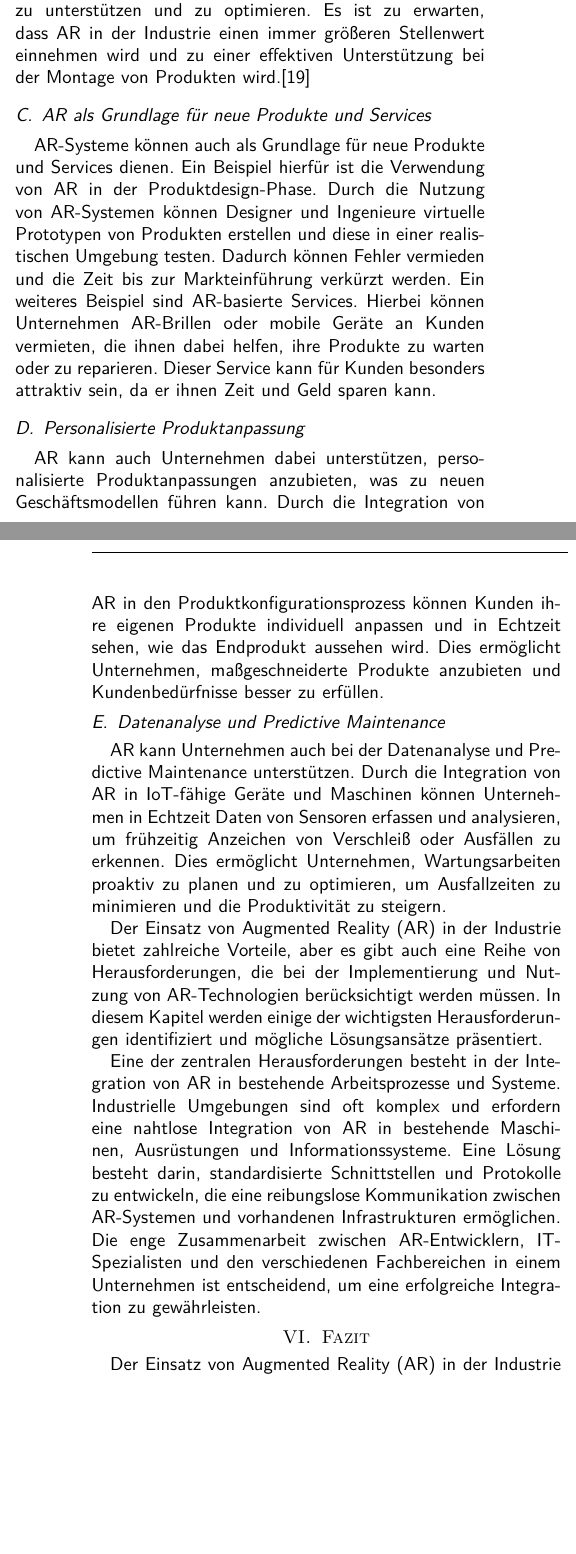
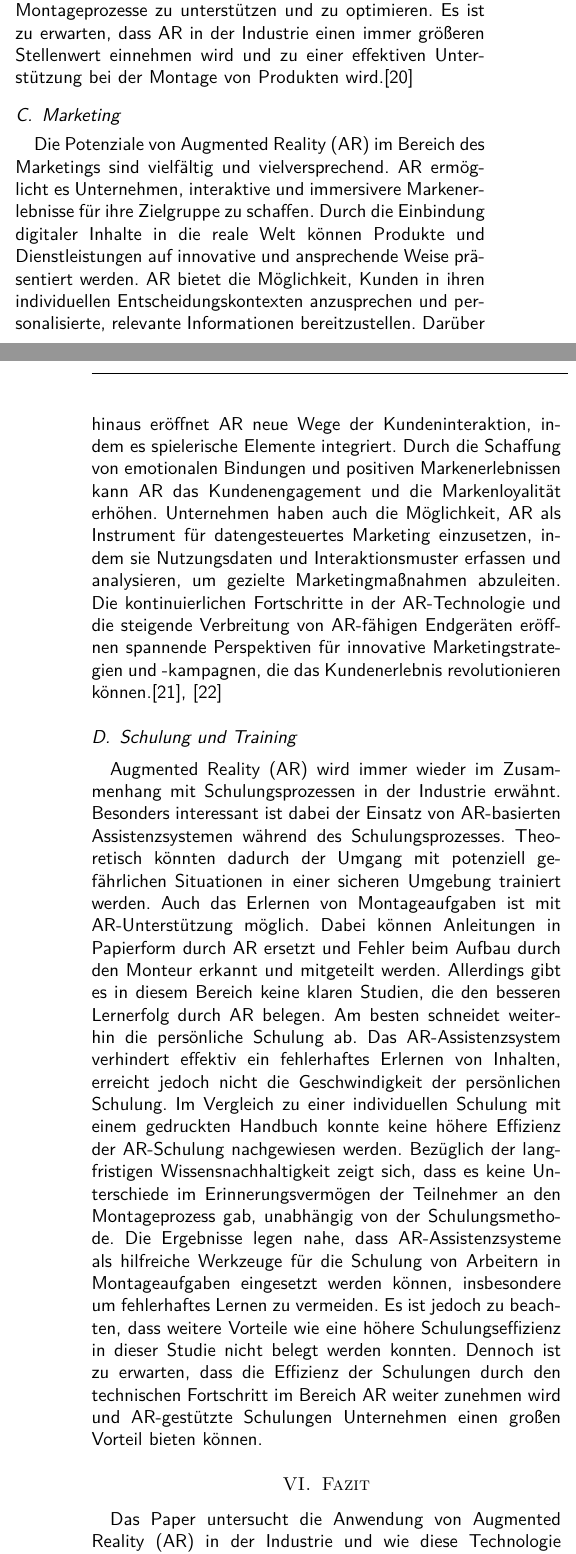
Before and after one commit to simonqune/Textsatzsysteme, a LaTeX paper (main.tex, which reads kapitel/Fazit.tex, kapitel/Potenzial von AR für neue Geschäftsmodelle.tex): two parts of the columns of pages 4 and 5 of 6, joined at a grey line, cut so that both start at the same text, the shorter picture padded with empty space. Compiled offline with pdfLaTeX.

Commit message:
zwischenstand fertig

```diff
--- a/kapitel/Fazit.tex
+++ b/kapitel/Fazit.tex
@@ -1,2 +1,3 @@
 \section{Fazit}
-Der Einsatz von Augmented Reality (AR) in der Industrie bietet immense
+Das Paper untersucht die Anwendung von Augmented Reality (AR) in der Industrie
+und wie diese Technologie zur Entwicklung neuer Geschäftsmodelle beitragen
@@ -10 +7,2 @@ Geschäftsmöglichkeiten erschließen.
 
+In Bezug auf die Wartung und Instandhaltung kann AR die Effizienz und
@@ -17 +12,2 @@ erfolgreich bewältigt werden.
 
+AR bietet auch ein großes Potenzial für den Anwendungsbereich des
@@ -25,2 +17,11 @@ Anwendungsszenarien entwickelt werden.
 
-Insgesamt lässt sich sagen, dass AR in der Industrie eine vielversprechende
+Die Nutzung von AR zur Unterstützung von Wartungsarbeiten an industriellen
+Geräten hat sich als vielversprechender Anwendungsbereich erwiesen. Durch die
+Integration von AR in die Fernwartung könnten sich sogar noch effektivere
+Möglichkeiten eröffnen.
+
+Im Bereich des Marketings sind die Potenziale von AR vielfältig und
+vielversprechend. AR ermöglicht es Unternehmen, interaktive und immersivere
+Markenerlebnisse für ihre Zielgruppe zu schaffen.
+
+Trotz der enormen Fortschritte im Bereich der Augmented Reality in den letzten
@@ -34,0 +32 @@ Geschäft schaffen.
+Insgesamt zeigt das Paper, dass AR eine vielversprechende Technologie ist, die
--- a/kapitel/Potenzial von AR für neue Geschäftsmodelle.tex
+++ b/kapitel/Potenzial von AR für neue Geschäftsmodelle.tex
@@ -45,5 +30,0 @@ Trotzdem wird die kontinuierliche technologische Weiterentwicklung AR in
-Zukunft noch leistungsfähiger machen und den Unternehmen noch mehr
-Möglichkeiten bieten, komplexe Montageprozesse zu unterstützen und zu
-optimieren. Es ist zu erwarten, dass AR in der Industrie einen immer größeren
-Stellenwert einnehmen wird und zu einer effektiven Unterstützung bei der
-Montage von Produkten wird.\cite{8951930}
@@ -50,43 +48,49 @@ Montage von Produkten wird.\cite{8951930}
+Weiterentwicklung AR in Zukunft noch leistungsfähiger machen und den
+Unternehmen noch mehr Möglichkeiten bieten, komplexe Montageprozesse zu
+unterstützen und zu optimieren. Es ist zu erwarten, dass AR in der Industrie
+einen immer größeren Stellenwert einnehmen wird und zu einer effektiven
+Unterstützung bei der Montage von Produkten wird.\cite{8951930}
 
-\subsection{AR als Grundlage für neue Produkte und Services}
-AR-Systeme können auch als Grundlage für neue Produkte und Services dienen. Ein
-Beispiel hierfür ist die Verwendung von AR in der Produktdesign-Phase. Durch
-die Nutzung von AR-Systemen können Designer und Ingenieure virtuelle Prototypen
-von Produkten erstellen und diese in einer realistischen Umgebung testen.
-Dadurch können Fehler vermieden und die Zeit bis zur Markteinführung verkürzt
-werden. Ein weiteres Beispiel sind AR-basierte Services. Hierbei können
-Unternehmen AR-Brillen oder mobile Geräte an Kunden vermieten, die ihnen dabei
-helfen, ihre Produkte zu warten oder zu reparieren. Dieser Service kann für
-Kunden besonders attraktiv sein, da er ihnen Zeit und Geld sparen kann.
+\subsection{Marketing}
+Die Potenziale von Augmented Reality (AR) im Bereich des Marketings sind
+vielfältig und vielversprechend. AR ermöglicht es Unternehmen, interaktive und
+immersivere Markenerlebnisse für ihre Zielgruppe zu schaffen. Durch die
+Einbindung digitaler Inhalte in die reale Welt können Produkte und
+Dienstleistungen auf innovative und ansprechende Weise präsentiert werden. AR
+bietet die Möglichkeit, Kunden in ihren individuellen Entscheidungskontexten
+anzusprechen und personalisierte, relevante Informationen bereitzustellen.
+Darüber hinaus eröffnet AR neue Wege der Kundeninteraktion, indem es
+spielerische Elemente integriert. Durch die Schaffung von emotionalen Bindungen
+und positiven Markenerlebnissen kann AR das Kundenengagement und die
+Markenloyalität erhöhen. Unternehmen haben auch die Möglichkeit, AR als
+Instrument für datengesteuertes Marketing einzusetzen, indem sie Nutzungsdaten
+und Interaktionsmuster erfassen und analysieren, um gezielte Marketingmaßnahmen
+abzuleiten. Die kontinuierlichen Fortschritte in der AR-Technologie und die
+steigende Verbreitung von AR-fähigen Endgeräten eröffnen spannende Perspektiven
+für innovative Marketingstrategien und -kampagnen, die das Kundenerlebnis
+revolutionieren können.\cite{chylinski2020augmented,rauschnabel2019augmented}
 
-\subsection{Personalisierte Produktanpassung}
-AR kann auch Unternehmen dabei unterstützen, personalisierte Produktanpassungen
-anzubieten, was zu neuen Geschäftsmodellen führen kann. Durch die Integration
-von AR in den Produktkonfigurationsprozess können Kunden ihre eigenen Produkte
-individuell anpassen und in Echtzeit sehen, wie das Endprodukt aussehen wird.
-Dies ermöglicht Unternehmen, maßgeschneiderte Produkte anzubieten und
-Kundenbedürfnisse besser zu erfüllen.
-
-\subsection{Datenanalyse und Predictive Maintenance}
-AR kann Unternehmen auch bei der Datenanalyse und Predictive Maintenance
-unterstützen. Durch die Integration von AR in IoT-fähige Geräte und Maschinen
-können Unternehmen in Echtzeit Daten von Sensoren erfassen und analysieren, um
-frühzeitig Anzeichen von Verschleiß oder Ausfällen zu erkennen. Dies ermöglicht
-Unternehmen, Wartungsarbeiten proaktiv zu planen und zu optimieren, um
-Ausfallzeiten zu minimieren und die Produktivität zu steigern.
-
-Der Einsatz von Augmented Reality (AR) in der Industrie bietet zahlreiche
-Vorteile, aber es gibt auch eine Reihe von Herausforderungen, die bei der
-Implementierung und Nutzung von AR-Technologien berücksichtigt werden müssen.
-In diesem Kapitel werden einige der wichtigsten Herausforderungen identifiziert
-und mögliche Lösungsansätze präsentiert.
-
-Eine der zentralen Herausforderungen besteht in der Integration von AR in
-bestehende Arbeitsprozesse und Systeme. Industrielle Umgebungen sind oft
-komplex und erfordern eine nahtlose Integration von AR in bestehende Maschinen,
-Ausrüstungen und Informationssysteme. Eine Lösung besteht darin,
-standardisierte Schnittstellen und Protokolle zu entwickeln, die eine
-reibungslose Kommunikation zwischen AR-Systemen und vorhandenen Infrastrukturen
-ermöglichen. Die enge Zusammenarbeit zwischen AR-Entwicklern, IT-Spezialisten
-und den verschiedenen Fachbereichen in einem Unternehmen ist entscheidend, um
-eine erfolgreiche Integration zu gewährleisten.
+\subsection{Schulung und Training}
+Augmented Reality (AR) wird immer wieder im Zusammenhang mit Schulungsprozessen
+in der Industrie erwähnt. Besonders interessant ist dabei der Einsatz von
+AR-basierten Assistenzsystemen während des Schulungsprozesses. Theoretisch
+könnten dadurch der Umgang mit potenziell gefährlichen Situationen in einer
+sicheren Umgebung trainiert werden. Auch das Erlernen von Montageaufgaben ist
+mit AR-Unterstützung möglich. Dabei können Anleitungen in Papierform durch AR
+ersetzt und Fehler beim Aufbau durch den Monteur erkannt und mitgeteilt werden.
+Allerdings gibt es in diesem Bereich keine klaren Studien, die den besseren
+Lernerfolg durch AR belegen. Am besten schneidet weiterhin die persönliche
+Schulung ab. Das AR-Assistenzsystem verhindert effektiv ein fehlerhaftes
+Erlernen von Inhalten, erreicht jedoch nicht die Geschwindigkeit der
+persönlichen Schulung. Im Vergleich zu einer individuellen Schulung mit einem
+gedruckten Handbuch konnte keine höhere Effizienz der AR-Schulung nachgewiesen
+werden. Bezüglich der langfristigen Wissensnachhaltigkeit zeigt sich, dass es
+keine Unterschiede im Erinnerungsvermögen der Teilnehmer an den Montageprozess
+gab, unabhängig von der Schulungsmethode. Die Ergebnisse legen nahe, dass
+AR-Assistenzsysteme als hilfreiche Werkzeuge für die Schulung von Arbeitern in
+Montageaufgaben eingesetzt werden können, insbesondere um fehlerhaftes Lernen
+zu vermeiden. Es ist jedoch zu beachten, dass weitere Vorteile wie eine höhere
+Schulungseffizienz in dieser Studie nicht belegt werden konnten. Dennoch ist zu
+erwarten, dass die Effizienz der Schulungen durch den technischen Fortschritt
+im Bereich AR weiter zunehmen wird und AR-gestützte Schulungen Unternehmen
+einen großen Vorteil bieten können.
```
Also changed, not shown: main.tex (+1 -2 lines), ref/ref_liste.bib (+28 -0 lines), main.bbl, main.pdf, kapitel/Fazit.tex (45 more changed lines), kapitel/Potenzial von AR für neue Geschäftsmodelle.tex (33 more changed lines), 6 other files.
